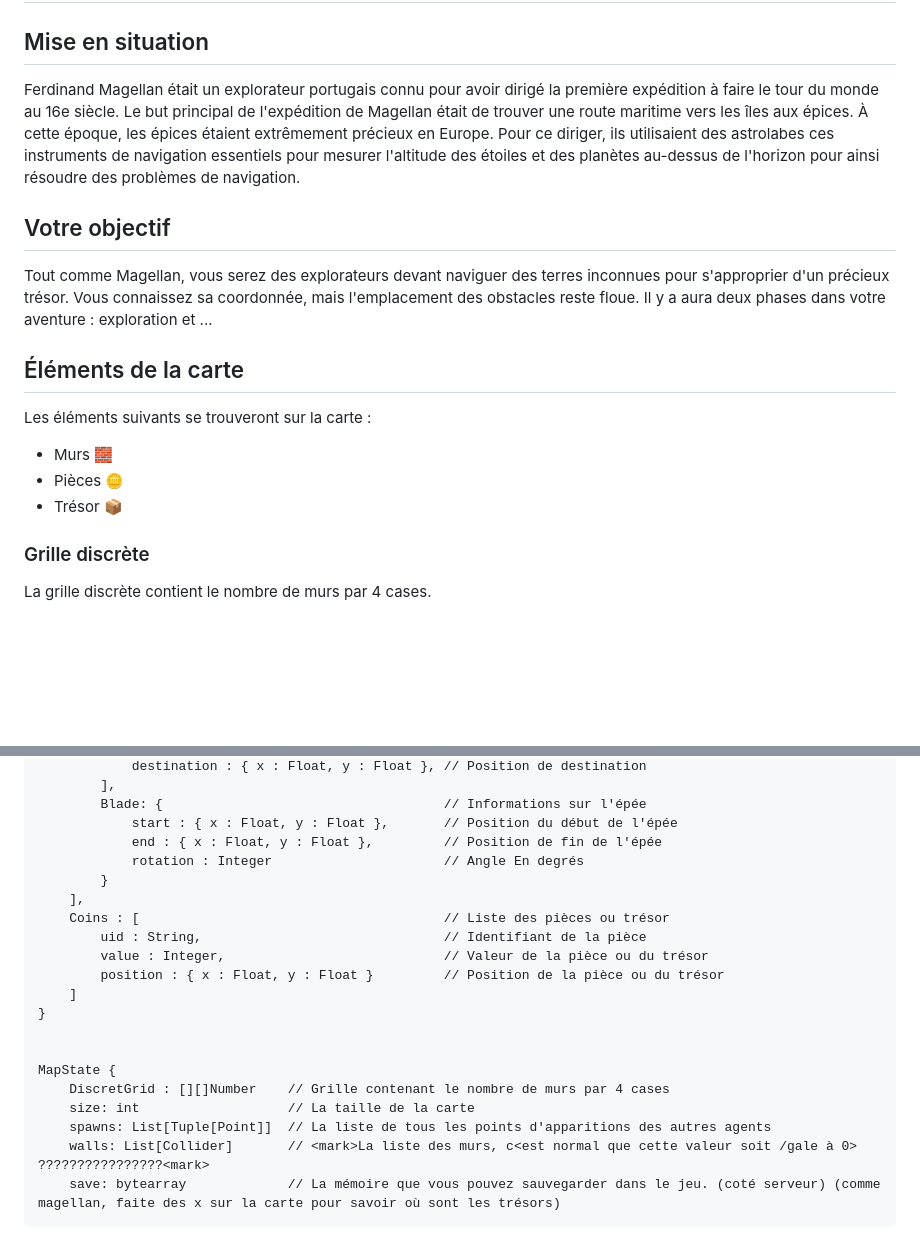
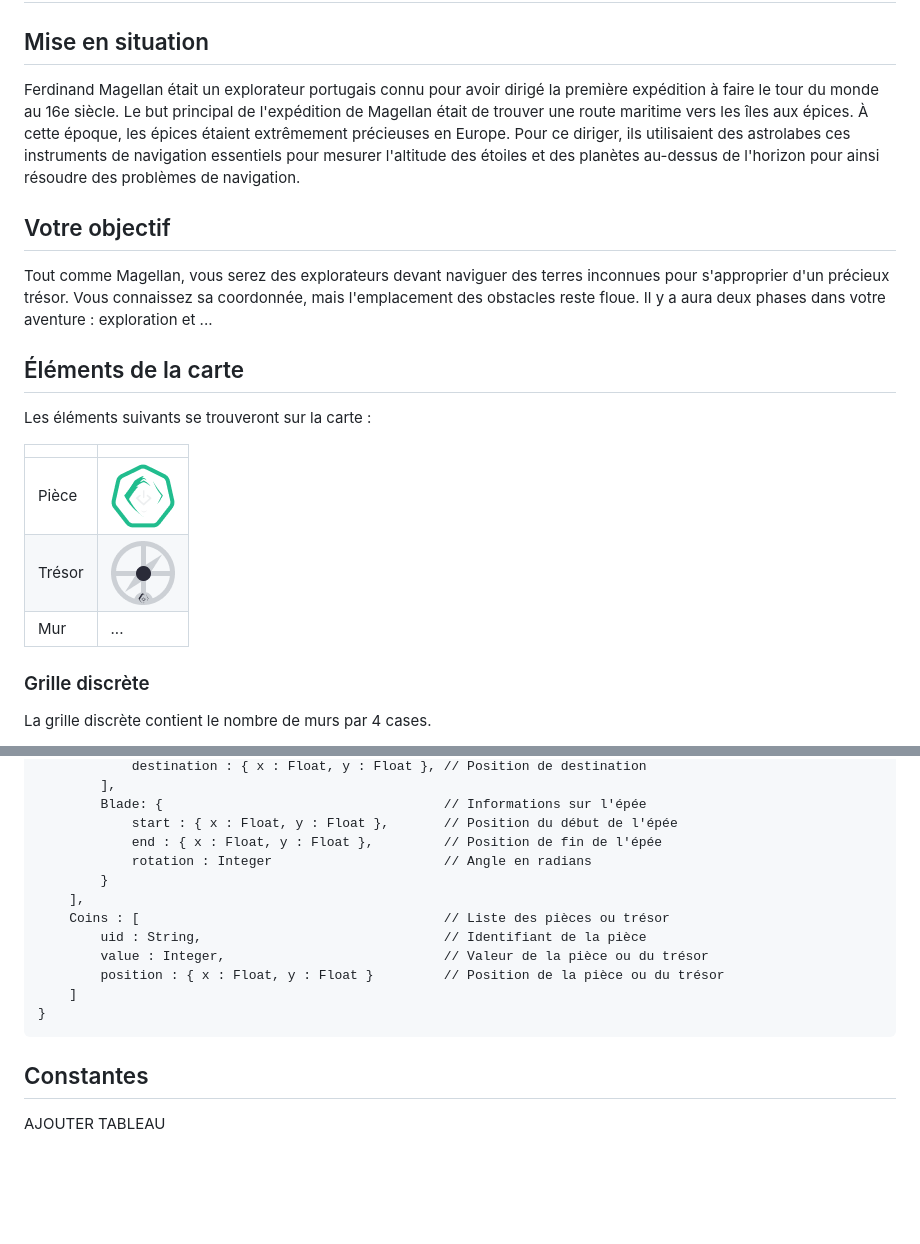
Before and after one commit to Capucinoxx/jdis-games-2024, a Markdown page: starter-packs/README_fr.md, 2 parts joined by grey strips. GitHub-like rendering; pictures changed too: starter-packs/docs/astrolab2.png (added), starter-packs/docs/coin.png (added); blank space fills up the shorter version.

````diff
--- a/starter-packs/README_fr.md
+++ b/starter-packs/README_fr.md
@@ -2,7 +2,7 @@
 
 ## Mise en situation
 
-Ferdinand Magellan était un explorateur portugais connu pour avoir dirigé la première expédition à faire le tour du monde au 16e siècle. Le but principal de l'expédition de Magellan était de trouver une route maritime vers les îles aux épices. À cette époque, les épices étaient extrêmement précieux en Europe. Pour ce diriger, ils utilisaient des astrolabes ces instruments de navigation essentiels pour mesurer l'altitude des étoiles et des planètes au-dessus de l'horizon pour ainsi résoudre des problèmes de navigation.
+Ferdinand Magellan était un explorateur portugais connu pour avoir dirigé la première expédition à faire le tour du monde au 16e siècle. Le but principal de l'expédition de Magellan était de trouver une route maritime vers les îles aux épices. À cette époque, les épices étaient extrêmement précieuses en Europe. Pour ce diriger, ils utilisaient des astrolabes ces instruments de navigation essentiels pour mesurer l'altitude des étoiles et des planètes au-dessus de l'horizon pour ainsi résoudre des problèmes de navigation.
 
 ## Votre objectif
 
@@ -11,9 +11,14 @@ Tout comme Magellan, vous serez des explorateurs devant naviguer des terres inco
 ## Éléments de la carte
 
 Les éléments suivants se trouveront sur la carte :
-- Murs 🧱
-- Pièces 🪙
-- Trésor 📦
+
+|        |                                             |
+| ------ | ------------------------------------------- |
+| Pièce  | ![image](/starter-packs/docs/coin.png)      |
+| Trésor | ![image](/starter-packs/docs/astrolab2.png) |
+| Mur    | ...                                         |
+
+
 
 ### Grille discrète
 
@@ -86,7 +131,7 @@ GameState {
         Blade: {                                    // Informations sur l'épée
             start : { x : Float, y : Float },       // Position du début de l'épée
             end : { x : Float, y : Float },         // Position de fin de l'épée
-            rotation : Integer                      // Angle En degrés
+            rotation : Integer                      // Angle en radians
         }
     ],
     Coins : [                                       // Liste des pièces ou trésor
@@ -95,12 +140,8 @@ GameState {
         position : { x : Float, y : Float }         // Position de la pièce ou du trésor
     ]
 }
+```
 
+## Constantes
 
-MapState {
-    DiscretGrid : [][]Number    // Grille contenant le nombre de murs par 4 cases
-    size: int                   // La taille de la carte
-    spawns: List[Tuple[Point]]  // La liste de tous les points d'apparitions des autres agents
-    walls: List[Collider]       // <mark>La liste des murs, c<est normal que cette valeur soit /gale à 0> ????????????????<mark>
-    save: bytearray             // La mémoire que vous pouvez sauvegarder dans le jeu. (coté serveur) (comme magellan, faite des x sur la carte pour savoir où sont les trésors)
-```
+AJOUTER TABLEAU
````
Also changed, not shown: other parts of starter-packs/README_fr.md (+42 -2 lines), starter-packs/docs/blade.png (added), starter-packs/docs/blade2.png (added).
